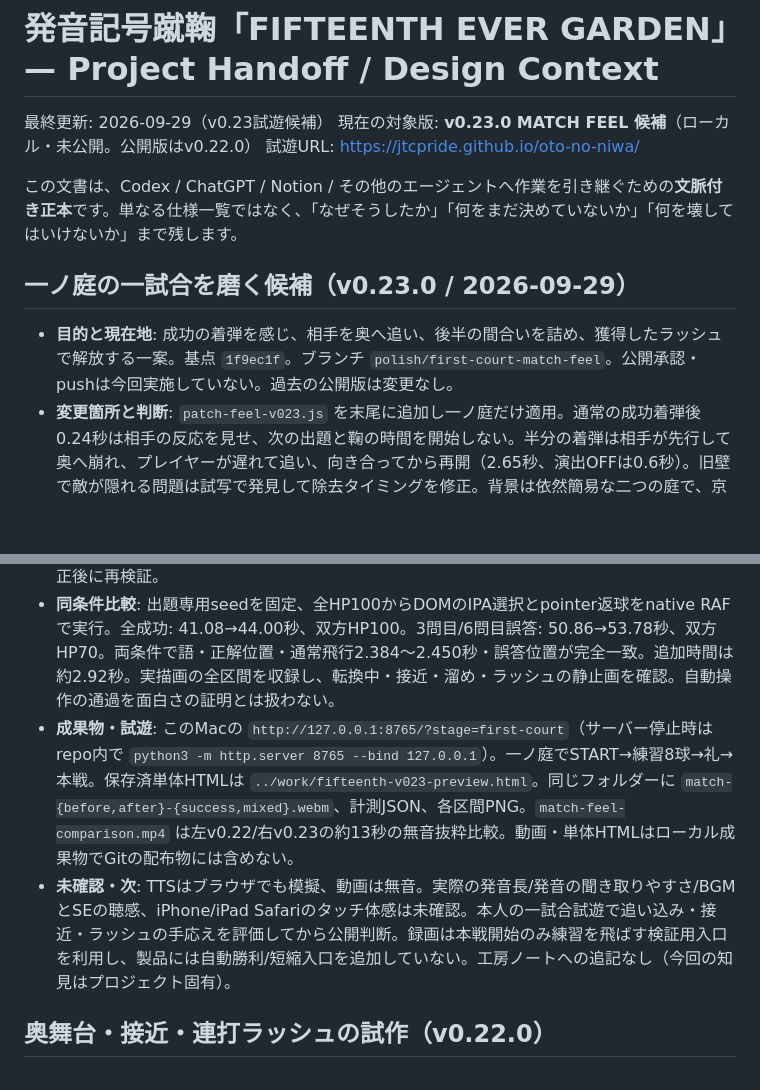
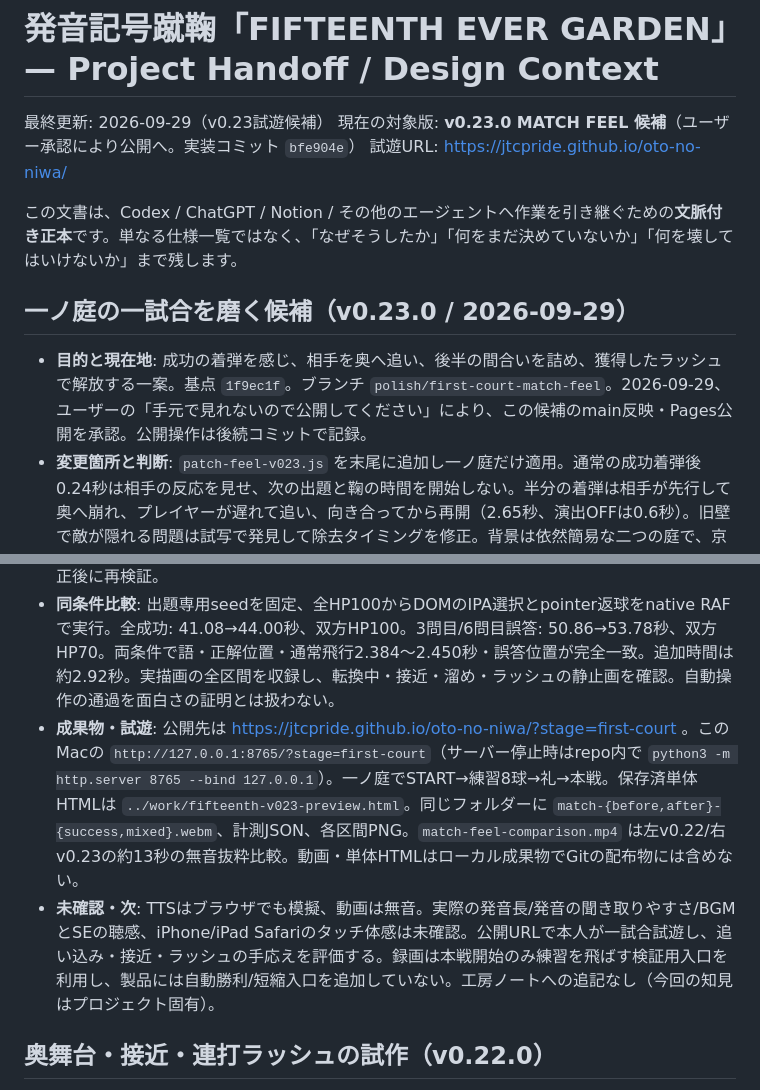
Before and after one commit to jtcpride/oto-no-niwa, a Markdown page: docs/PROJECT_HANDOFF.md, 2 parts joined by grey strips. GitHub-like rendering; blank space fills up the shorter version.

Commit message:
Record approval to publish v0.23 playtest

```diff
--- a/docs/PROJECT_HANDOFF.md
+++ b/docs/PROJECT_HANDOFF.md
@@ -1,21 +1,21 @@
 # 発音記号蹴鞠「FIFTEENTH EVER GARDEN」— Project Handoff / Design Context
 
 最終更新: 2026-09-29（v0.23試遊候補）
-現在の対象版: **v0.23.0 MATCH FEEL 候補**（ローカル・未公開。公開版はv0.22.0）
+現在の対象版: **v0.23.0 MATCH FEEL 候補**（ユーザー承認により公開へ。実装コミット `bfe904e`）
 試遊URL: https://jtcpride.github.io/oto-no-niwa/
 
 この文書は、Codex / ChatGPT / Notion / その他のエージェントへ作業を引き継ぐための**文脈付き正本**です。単なる仕様一覧ではなく、「なぜそうしたか」「何をまだ決めていないか」「何を壊してはいけないか」まで残します。
 
 ## 一ノ庭の一試合を磨く候補（v0.23.0 / 2026-09-29）
 
-- **目的と現在地**: 成功の着弾を感じ、相手を奥へ追い、後半の間合いを詰め、獲得したラッシュで解放する一案。基点 `1f9ec1f`。ブランチ `polish/first-court-match-feel`。公開承認・pushは今回実施していない。過去の公開版は変更なし。
+- **目的と現在地**: 成功の着弾を感じ、相手を奥へ追い、後半の間合いを詰め、獲得したラッシュで解放する一案。基点 `1f9ec1f`。ブランチ `polish/first-court-match-feel`。2026-09-29、ユーザーの「手元で見れないので公開してください」により、この候補のmain反映・Pages公開を承認。公開操作は後続コミットで記録。
 - **変更箇所と判断**: `patch-feel-v023.js` を末尾に追加し一ノ庭だけ適用。通常の成功着弾後0.24秒は相手の反応を見せ、次の出題と鞠の時間を開始しない。半分の着弾は相手が先行して奥へ崩れ、プレイヤーが遅れて追い、向き合ってから再開（2.65秒、演出OFFは0.6秒）。旧壁で敵が隠れる問題は試写で発見して除去タイミングを修正。背景は依然簡易な二つの庭で、京都美術の連続空間を新規制作したものではない。
 - **後半・決着**: 成功着弾2回で接近量が最大になり、間隔は1.12→0.47、カメラ最大1.16倍へ。通常の飛行時間・回答判定は不変。最後の返球は既存0.7秒の溜めと0.28秒の発射を維持し、屈み・「決める」・音楽を18%へ抑える間を追加。倒した後0.35秒で連打解放、5秒攻撃、0.85秒は残りの鞠が着弾してから勝利声。一時停止は全区間で時間と入力を止める。
 - **ラッシュ音声**: 試合中に扱った最近8語を新しい順に巡る。毎タップ鞠・効果音・身体反応を返すが、発音は最低0.65秒保護し、完了後の次タップで次語。完了通知がない時のみ1.25秒で前を止める。連打中は現在発音中の語を鞠と中央に表示する。待ち列はない。足は最低0.15秒動かしてから次の振りを開始し、連打で同じ準備姿勢に固定される現象を避ける。最終表示語は着弾の余韻まで残す。
 - **検証結果**: 合成・構文、42コンテンツ検証、両庭＋不明IDの既存バトル/練習/タイトル/音量検証、一ノ庭専用の発音保護/音楽ゲイン/姿勢100回復元/一時停止/再開始/演出OFFが成功。Chromeで既存12球道・練習→TIME→礼→本戦・ステージ往復を確認。320×568、390×844、568×320、844×390、768×1024、1024×768で接近時の頭/鞠/操作領域、単語とHUDの非重複、ラッシュ入力、停止中の回転、決着まで確認。低い横画面の単語重複も修正後に再検証。
 - **同条件比較**: 出題専用seedを固定、全HP100からDOMのIPA選択とpointer返球をnative RAFで実行。全成功: 41.08→44.00秒、双方HP100。3問目/6問目誤答: 50.86→53.78秒、双方HP70。両条件で語・正解位置・通常飛行2.384〜2.450秒・誤答位置が完全一致。追加時間は約2.92秒。実描画の全区間を収録し、転換中・接近・溜め・ラッシュの静止画を確認。自動操作の通過を面白さの証明とは扱わない。
-- **成果物・試遊**: このMacの `http://127.0.0.1:8765/?stage=first-court`（サーバー停止時はrepo内で `python3 -m http.server 8765 --bind 127.0.0.1`）。一ノ庭でSTART→練習8球→礼→本戦。保存済単体HTMLは `../work/fifteenth-v023-preview.html`。同じフォルダーに `match-{before,after}-{success,mixed}.webm`、計測JSON、各区間PNG。`match-feel-comparison.mp4` は左v0.22/右v0.23の約13秒の無音抜粋比較。動画・単体HTMLはローカル成果物でGitの配布物には含めない。
-- **未確認・次**: TTSはブラウザでも模擬、動画は無音。実際の発音長/発音の聞き取りやすさ/BGMとSEの聴感、iPhone/iPad Safariのタッチ体感は未確認。本人の一試合試遊で追い込み・接近・ラッシュの手応えを評価してから公開判断。録画は本戦開始のみ練習を飛ばす検証用入口を利用し、製品には自動勝利/短縮入口を追加していない。工房ノートへの追記なし（今回の知見はプロジェクト固有）。
+- **成果物・試遊**: 公開先は https://jtcpride.github.io/oto-no-niwa/?stage=first-court 。このMacの `http://127.0.0.1:8765/?stage=first-court`（サーバー停止時はrepo内で `python3 -m http.server 8765 --bind 127.0.0.1`）。一ノ庭でSTART→練習8球→礼→本戦。保存済単体HTMLは `../work/fifteenth-v023-preview.html`。同じフォルダーに `match-{before,after}-{success,mixed}.webm`、計測JSON、各区間PNG。`match-feel-comparison.mp4` は左v0.22/右v0.23の約13秒の無音抜粋比較。動画・単体HTMLはローカル成果物でGitの配布物には含めない。
+- **未確認・次**: TTSはブラウザでも模擬、動画は無音。実際の発音長/発音の聞き取りやすさ/BGMとSEの聴感、iPhone/iPad Safariのタッチ体感は未確認。公開URLで本人が一試合試遊し、追い込み・接近・ラッシュの手応えを評価する。録画は本戦開始のみ練習を飛ばす検証用入口を利用し、製品には自動勝利/短縮入口を追加していない。工房ノートへの追記なし（今回の知見はプロジェクト固有）。
 
 ## 奥舞台・接近・連打ラッシュの試作（v0.22.0）
 
```
Also changed, not shown: README.md (+1 -1 lines).
